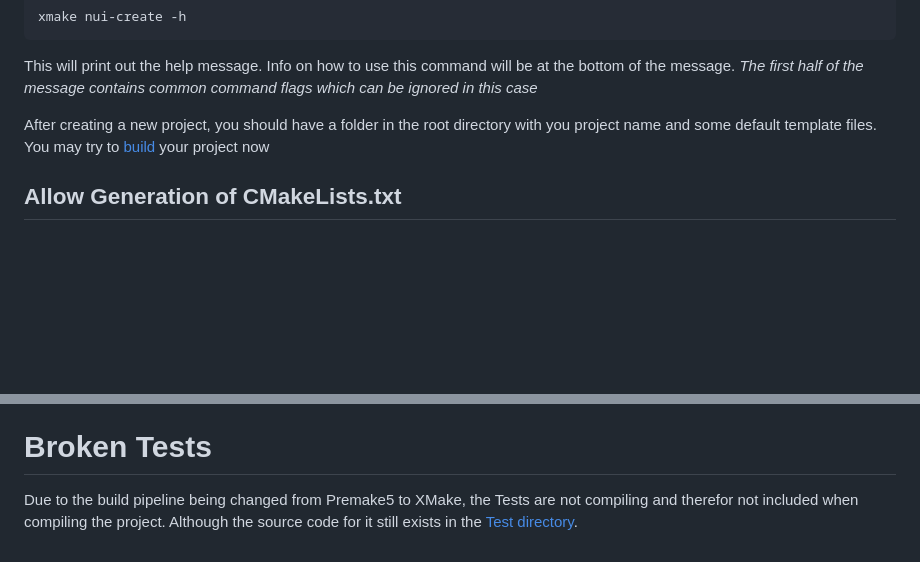
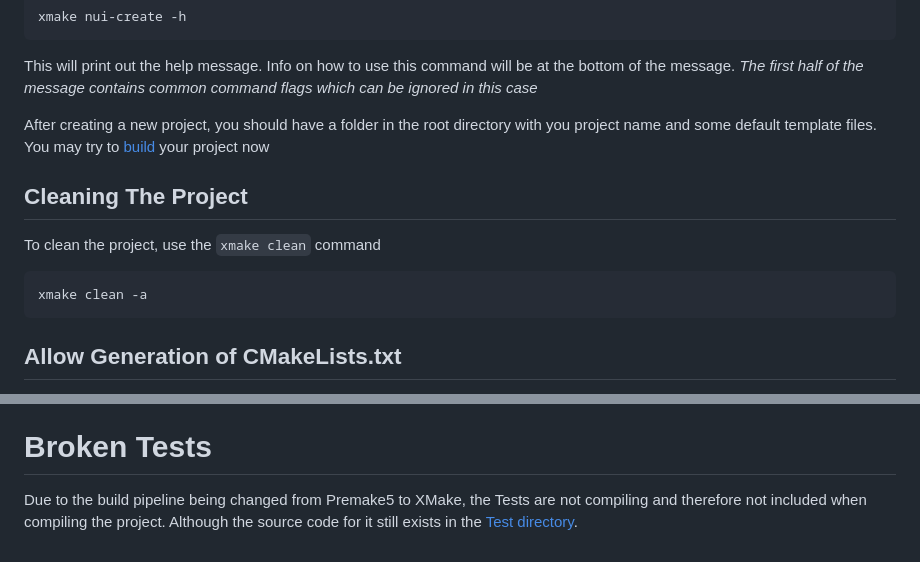
Before and after one commit to ArnavMehta3000/NuiEngine, a Markdown page: README.md, 2 parts joined by grey strips. Rendered like a GitHub page; blank space fills up the shorter version.

````diff
--- a/README.md
+++ b/README.md
@@ -117,6 +117,14 @@ This will print out the help message. Info on how to use this command will be at
 
 After creating a new project, you should have a folder in the root directory with you project name and some default template files. You may try to [build](#building-testbench-using-xmake) your project now
 
+## Cleaning The Project
+
+To clean the project, use the `xmake clean` command
+
+```bash
+xmake clean -a
+```
+
 ## Allow Generation of CMakeLists.txt
 
 Currently CMakeLists.txt (for Testbench) is [automatically generated](#requirements) whenever the dev branch is merged onto the main branch. But it only happens when a file is changed in the `./Engine/` or `./Testbench/` directory. If you have forked the project and want the github action to run for your project as well (which will not be in the Testbench directory). You will have to make a small modification to the [xmake-to-cmake.yml](./.github/workflows/xmake-to-cmake.yml) workflow file.
@@ -167,4 +175,4 @@ The project roadmap will keep on expanding and changing as I keep working on the
 
 # Broken Tests
 
-Due to the build pipeline being changed from Premake5 to XMake, the Tests are not compiling and therefor not included when compiling the project. Although the source code for it still exists in the [Test directory](./Engine/Test/).
+Due to the build pipeline being changed from Premake5 to XMake, the Tests are not compiling and therefore not included when compiling the project. Although the source code for it still exists in the [Test directory](./Engine/Test/).
````
